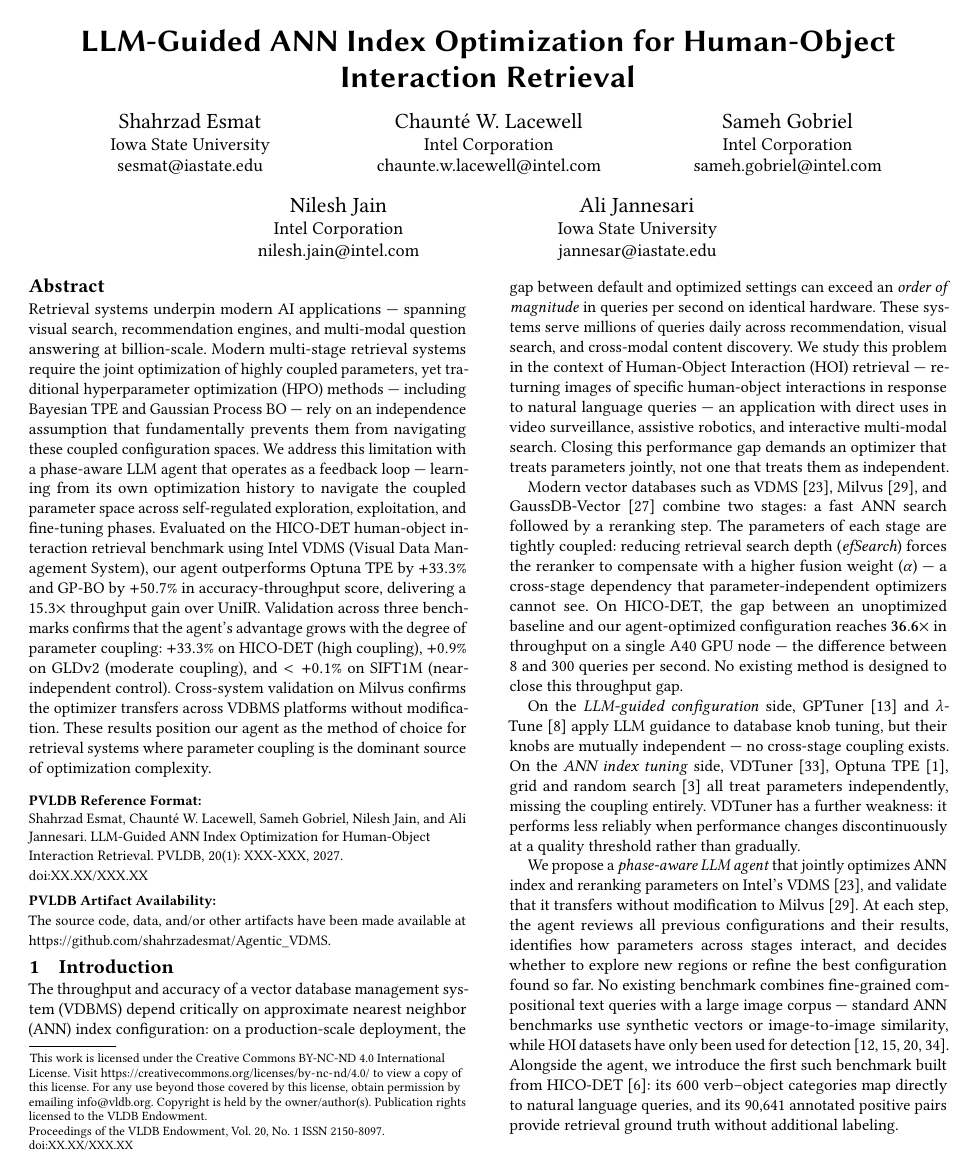
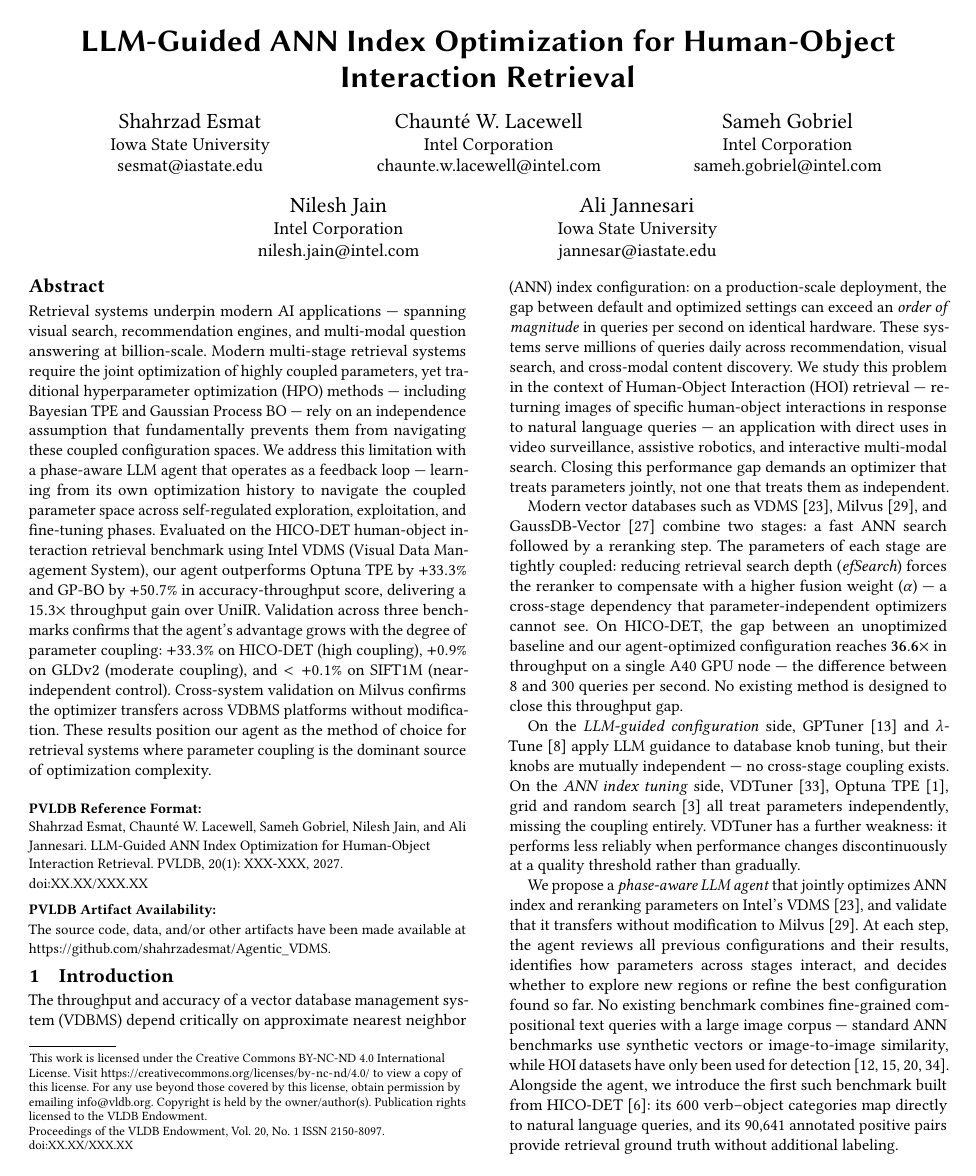
Before and after one commit to shahrzadesmat/Agentic_VDMS, a LaTeX paper (main.tex): page 1 of 13. Compiled offline with pdfLaTeX.

Commit message:
Increase section/subsection heading after-space from 1pt to 2pt
Pushes references to page 13 (unlimited in VLDB) to reclaim space
for better heading-to-paragraph breathing room across all 27 headings.

```diff
--- a/main.tex
+++ b/main.tex
@@ -55,8 +55,8 @@
 \usepackage{algpseudocode}
 \usepackage{subcaption}
 \usepackage[compact]{titlesec}
-\titlespacing*{\section}{0pt}{2pt plus 1pt minus 0pt}{1pt}
-\titlespacing*{\subsection}{0pt}{1pt plus 1pt minus 0pt}{1pt}
+\titlespacing*{\section}{0pt}{2pt plus 1pt minus 0pt}{2pt}
+\titlespacing*{\subsection}{0pt}{1pt plus 1pt minus 0pt}{2pt}
 \theoremstyle{definition}
 \newtheorem{definition}{Definition}
 % ── Float placement tuning ───────────────────────────────────────────────────
```
